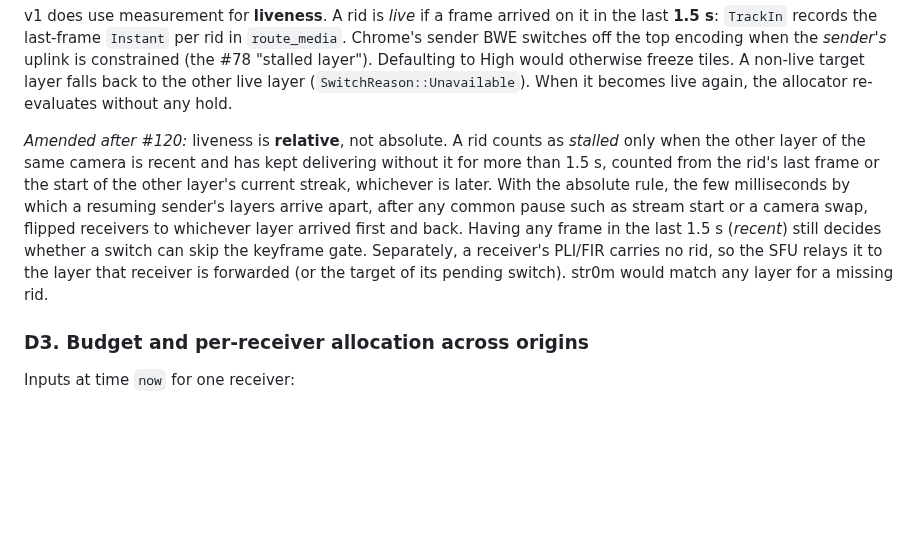
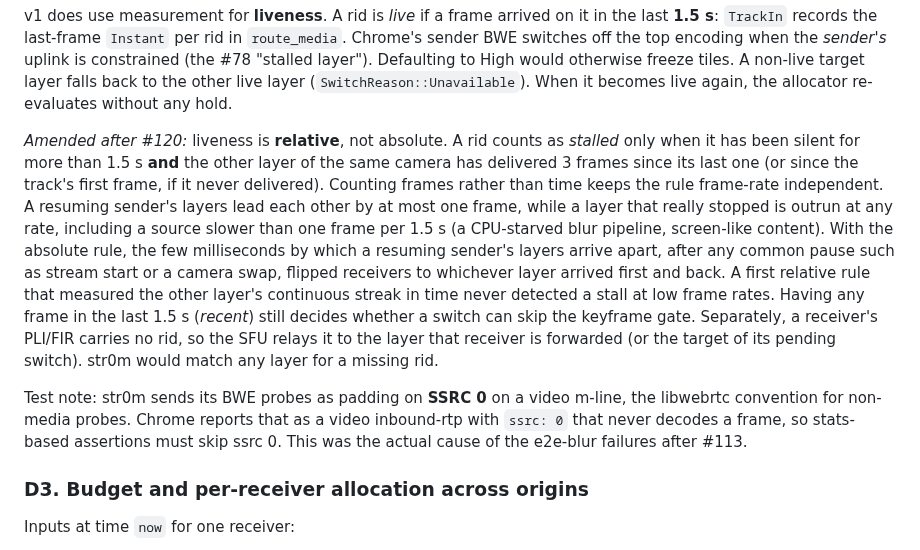
Before and after one commit to aron98/huddle, a Markdown page: docs/adr/015-adaptive-simulcast-layer-selection.md, the part around the change. Rendered like a GitHub page; blank space fills up the shorter version.

Commit message:
docs(adr): ADR 015 frame-count stall rule and the SSRC-0 probe stream
Co-Authored-By: Claude Opus 5.5 <noreply@anthropic.com>

```diff
--- a/docs/adr/015-adaptive-simulcast-layer-selection.md
+++ b/docs/adr/015-adaptive-simulcast-layer-selection.md
@@ -229,17 +229,29 @@ target layer falls back to the other live layer (`SwitchReason::Unavailable`).
 When it becomes live again, the allocator re-evaluates without any hold.
 
 *Amended after #120:* liveness is **relative**, not absolute. A rid
-counts as *stalled* only when the other layer of the same camera is
-recent and has kept delivering without it for more than 1.5 s, counted
-from the rid's last frame or the start of the other layer's current
-streak, whichever is later. With the absolute rule, the few
-milliseconds by which a resuming sender's layers arrive apart, after any
-common pause such as stream start or a camera swap, flipped receivers
-to whichever layer arrived first and back. Having any frame in the last
+counts as *stalled* only when it has been silent for more than 1.5 s
+**and** the other layer of the same camera has delivered 3 frames since
+its last one (or since the track's first frame, if it never delivered).
+Counting frames rather than time keeps the rule frame-rate independent.
+A resuming sender's layers lead each other by at most one frame, while
+a layer that really stopped is outrun at any rate, including a source
+slower than one frame per 1.5 s (a CPU-starved blur pipeline,
+screen-like content). With the absolute rule, the few milliseconds by
+which a resuming sender's layers arrive apart, after any common pause
+such as stream start or a camera swap, flipped receivers to whichever
+layer arrived first and back. A first relative rule that measured the
+other layer's continuous streak in time never detected a stall at low
+frame rates. Having any frame in the last
 1.5 s (*recent*) still decides whether a switch can skip the keyframe
 gate. Separately, a receiver's PLI/FIR carries no rid, so the SFU relays
 it to the layer that receiver is forwarded (or the target of its pending
 switch). str0m would match any layer for a missing rid.
+
+Test note: str0m sends its BWE probes as padding on **SSRC 0** on a
+video m-line, the libwebrtc convention for non-media probes. Chrome
+reports that as a video inbound-rtp with `ssrc: 0` that never decodes a
+frame, so stats-based assertions must skip ssrc 0. This was the actual
+cause of the e2e-blur failures after #113.
 
 ### D3. Budget and per-receiver allocation across origins
 
```
